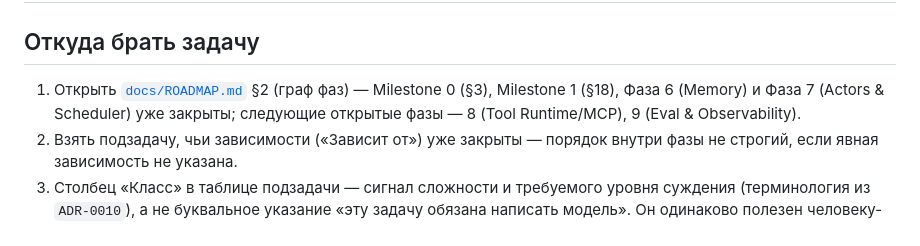
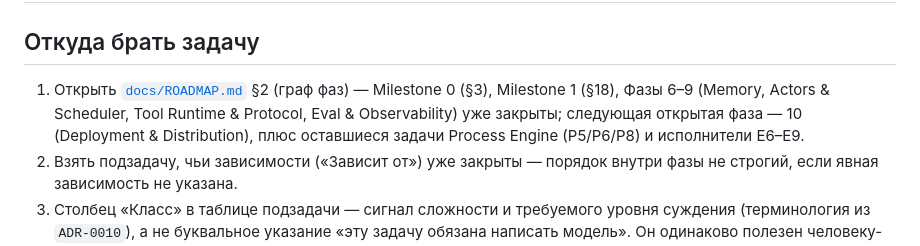
Before and after one commit to devpilgrin/berimor, a Markdown page: CONTRIBUTING.md, the part around the change. Rendered like a GitHub page.

```diff
--- a/CONTRIBUTING.md
+++ b/CONTRIBUTING.md
@@ -2,7 +2,7 @@
 
 ## Откуда брать задачу
 
-1. Открыть [`docs/ROADMAP.md`](docs/ROADMAP.md) §2 (граф фаз) — Milestone 0 (§3), Milestone 1 (§18), Фаза 6 (Memory) и Фаза 7 (Actors & Scheduler) уже закрыты; следующие открытые фазы — 8 (Tool Runtime/MCP), 9 (Eval & Observability).
+1. Открыть [`docs/ROADMAP.md`](docs/ROADMAP.md) §2 (граф фаз) — Milestone 0 (§3), Milestone 1 (§18), Фазы 6–9 (Memory, Actors & Scheduler, Tool Runtime & Protocol, Eval & Observability) уже закрыты; следующая открытая фаза — 10 (Deployment & Distribution), плюс оставшиеся задачи Process Engine (P5/P6/P8) и исполнители E6–E9.
 2. Взять подзадачу, чьи зависимости («Зависит от») уже закрыты — порядок внутри фазы не строгий, если явная зависимость не указана.
 3. Столбец «Класс» в таблице подзадачи — сигнал сложности и требуемого уровня суждения (терминология из `ADR-0010`), а не буквальное указание «эту задачу обязана написать модель». Он одинаково полезен человеку-контрибьютору: **XL** значит «не торопиться и продумать обходы», не только «нужна сильная модель».
 4. Подзадачи сложности **XL** обязательны к независимому ревью до мержа — см. `docs/ROADMAP.md` §16. Не мержить в одиночку даже если тесты зелёные.
```
Also changed, not shown: README.md (+6 -2 lines).
